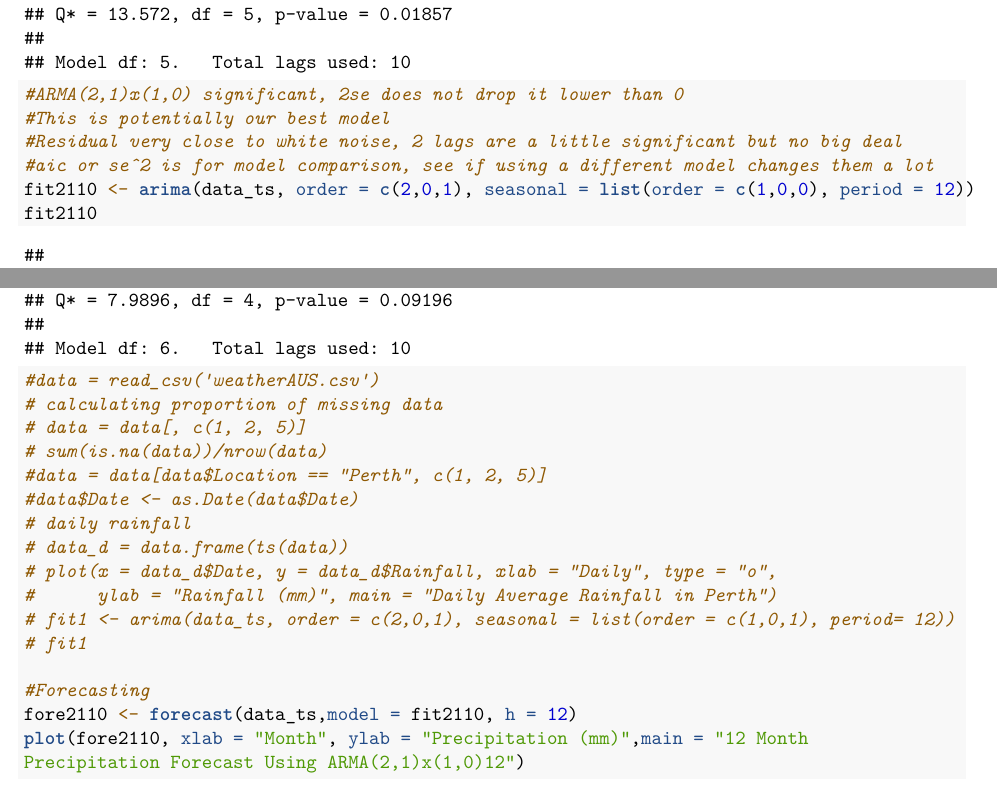
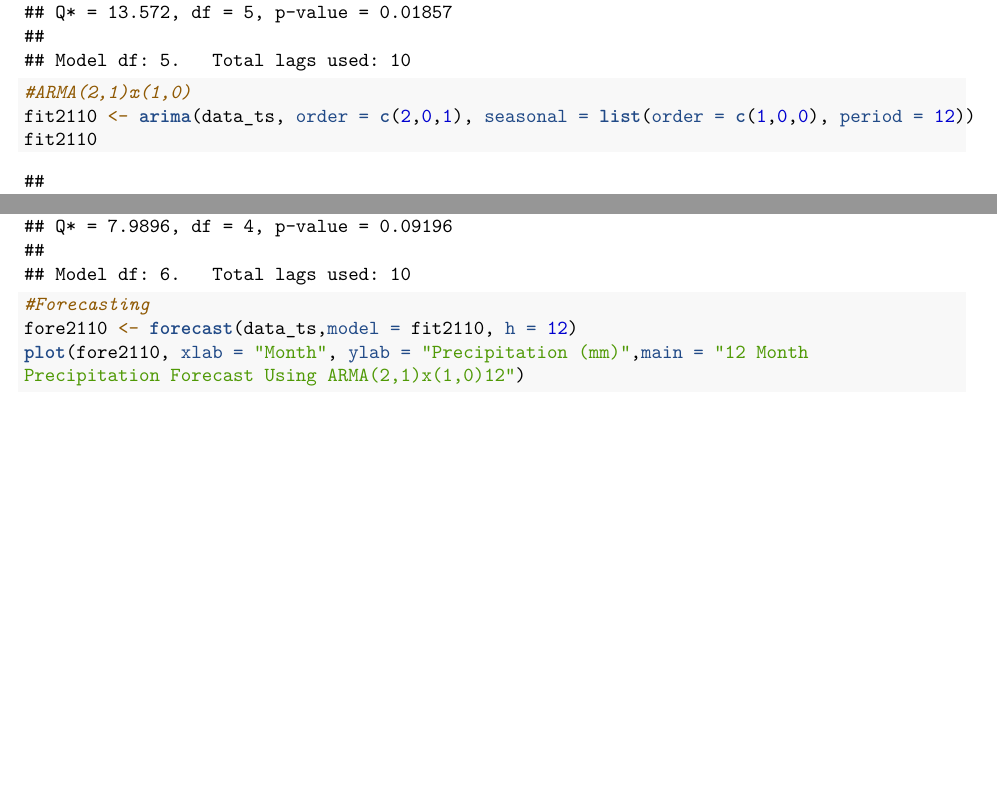
Before and after one commit to bba32/stat485, an R Markdown document (Rainfall Final.Rmd): two parts of pages 10 and 14 of 16, joined at a grey line, cut so that both start at the same text. Rendered offline with R 4.5, knitr and Pandoc, then LaTeX, with nearby package versions; some code elsewhere in the file could not run offline.

Commit message:
clean up

````diff
--- a/Rainfall Final.Rmd
+++ b/Rainfall Final.Rmd
@@ -60,10 +60,7 @@ ggtsdisplay(fit32$residuals, lag.max=107, main = "ARMA(3,2)")
 checkresiduals(fit32)
 
 
-#ARMA(2,1)x(1,0) significant, 2se does not drop it lower than 0
-#This is potentially our best model
-#Residual very close to white noise, 2 lags are a little significant but no big deal
-#aic or se^2 is for model comparison, see if using a different model changes them a lot
+#ARMA(2,1)x(1,0)
 fit2110 <- arima(data_ts, order = c(2,0,1), seasonal = list(order = c(1,0,0), period = 12))
 fit2110
 ggtsdisplay(fit2110$residuals, lag.max=107, main = "ARMA(2,1)x(1,0)12")
@@ -80,19 +75,6 @@ checkresiduals(fit2121)
 ```
 
 ```{r}
-#data = read_csv('weatherAUS.csv')
-# calculating proportion of missing data
-# data = data[, c(1, 2, 5)]
-# sum(is.na(data))/nrow(data)
-#data = data[data$Location == "Perth", c(1, 2, 5)]
-#data$Date <- as.Date(data$Date)
-# daily rainfall
-# data_d = data.frame(ts(data))
-# plot(x = data_d$Date, y = data_d$Rainfall, xlab = "Daily", type = "o",
-#      ylab = "Rainfall (mm)", main = "Daily Average Rainfall in Perth")
-# fit1 <- arima(data_ts, order = c(2,0,1), seasonal = list(order = c(1,0,1), period= 12))
-# fit1
-
 #Forecasting
 fore2110 <- forecast(data_ts,model = fit2110, h = 12)
 plot(fore2110, xlab = "Month", ylab = "Precipitation (mm)",main = "12 Month
````
Also changed, not shown: Rainfall Final.Rmd (13 more changed lines).
